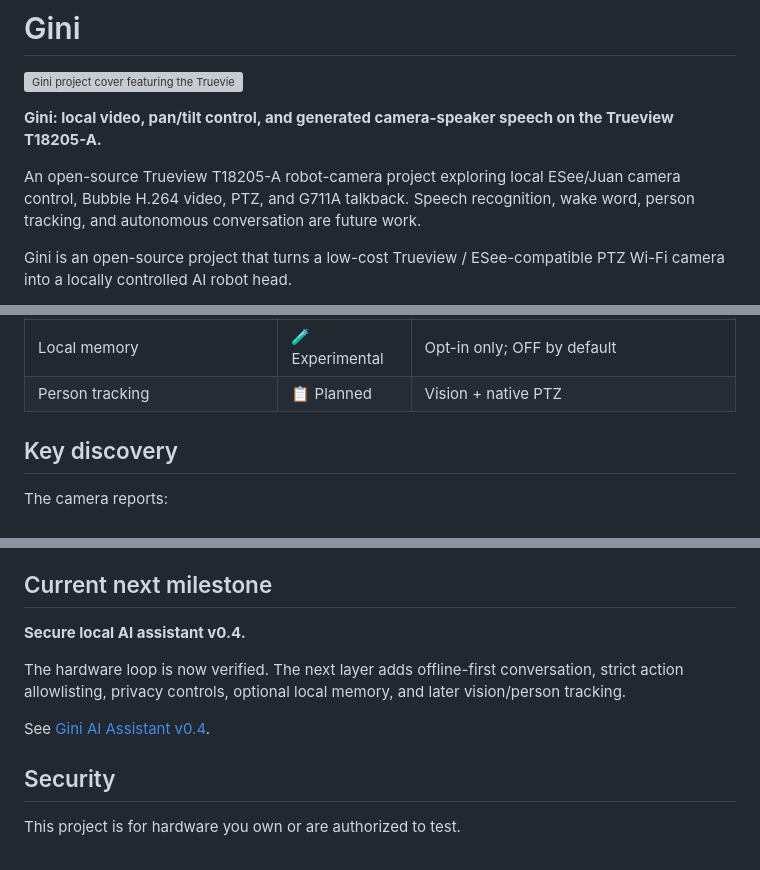
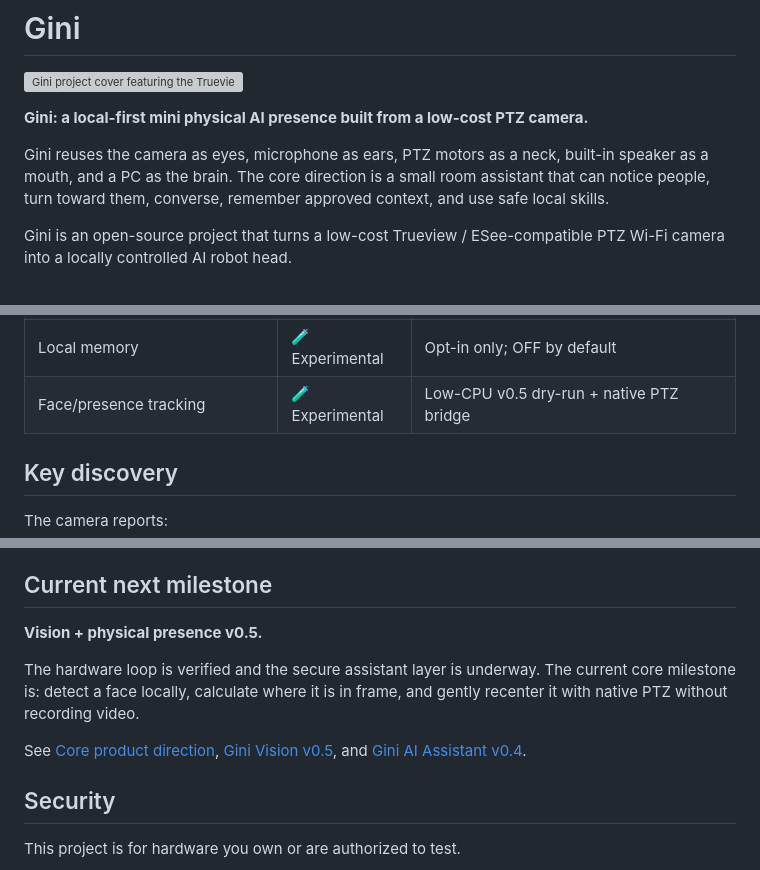
Before and after one commit to abrthemasterpad/Gini, a Markdown page: README.md, 3 parts joined by grey strips. GitHub-like rendering; grey boxes are pictures that could not be loaded.

Commit message:
docs: make physical AI presence the Gini core

```diff
--- a/README.md
+++ b/README.md
@@ -2,9 +2,9 @@
 
 ![Gini project cover featuring the Trueview T18205-A pan-tilt camera and verified video, movement, and speech features](assets/gini-t18205-a-cover.webp)
 
-**Gini: local video, pan/tilt control, and generated camera-speaker speech on the Trueview T18205-A.**
+**Gini: a local-first mini physical AI presence built from a low-cost PTZ camera.**
 
-An open-source Trueview T18205-A robot-camera project exploring local ESee/Juan camera control, Bubble H.264 video, PTZ, and G711A talkback. Speech recognition, wake word, person tracking, and autonomous conversation are future work.
+Gini reuses the camera as eyes, microphone as ears, PTZ motors as a neck, built-in speaker as a mouth, and a PC as the brain. The core direction is a small room assistant that can notice people, turn toward them, converse, remember approved context, and use safe local skills.
 
 Gini is an open-source project that turns a low-cost Trueview / ESee-compatible PTZ Wi-Fi camera into a locally controlled AI robot head.
 
@@ -33,7 +33,7 @@ The first tested device is the **Trueview T18205-A**. The goal is to reuse the c
 | Continuous camera-speaker loop | ✅ Verified | Safe talkback hangup + fresh mic resume |
 | Secure local AI brain | 🧪 Experimental | Offline-first Ollama layer in v0.4 |
 | Local memory | 🧪 Experimental | Opt-in only; OFF by default |
-| Person tracking | 📋 Planned | Vision + native PTZ |
+| Face/presence tracking | 🧪 Experimental | Low-CPU v0.5 dry-run + native PTZ bridge |
 
 ## Key discovery
 
@@ -105,11 +105,11 @@ The wrapper synthesizes a temporary 16 kHz WAV, transmits 8 kHz G711A frames thr
 
 ## Current next milestone
 
-**Secure local AI assistant v0.4.**
+**Vision + physical presence v0.5.**
 
-The hardware loop is now verified. The next layer adds offline-first conversation, strict action allowlisting, privacy controls, optional local memory, and later vision/person tracking.
+The hardware loop is verified and the secure assistant layer is underway. The current core milestone is: detect a face locally, calculate where it is in frame, and gently recenter it with native PTZ without recording video.
 
-See [Gini AI Assistant v0.4](docs/assistant-v0.4.md).
+See [Core product direction](docs/core-product-direction.md), [Gini Vision v0.5](docs/vision-v0.5.md), and [Gini AI Assistant v0.4](docs/assistant-v0.4.md).
 
 ## Security
 
```
